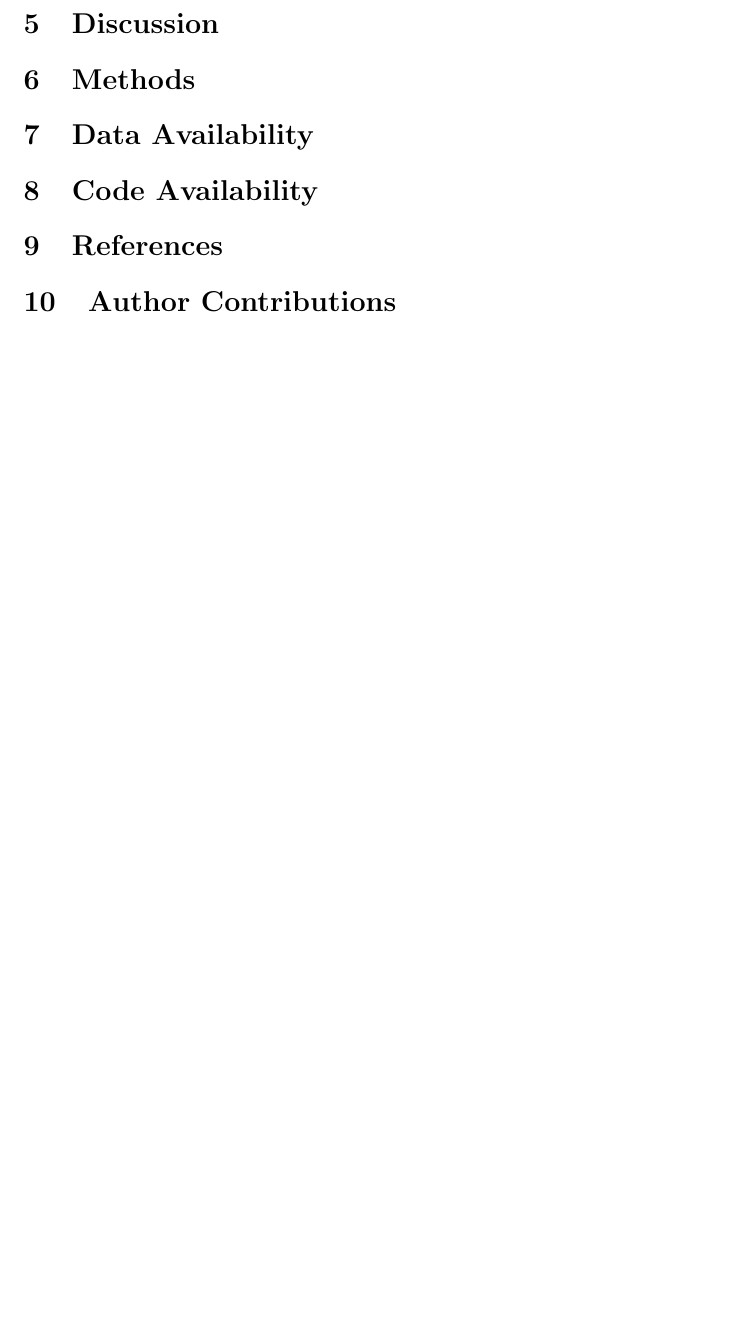
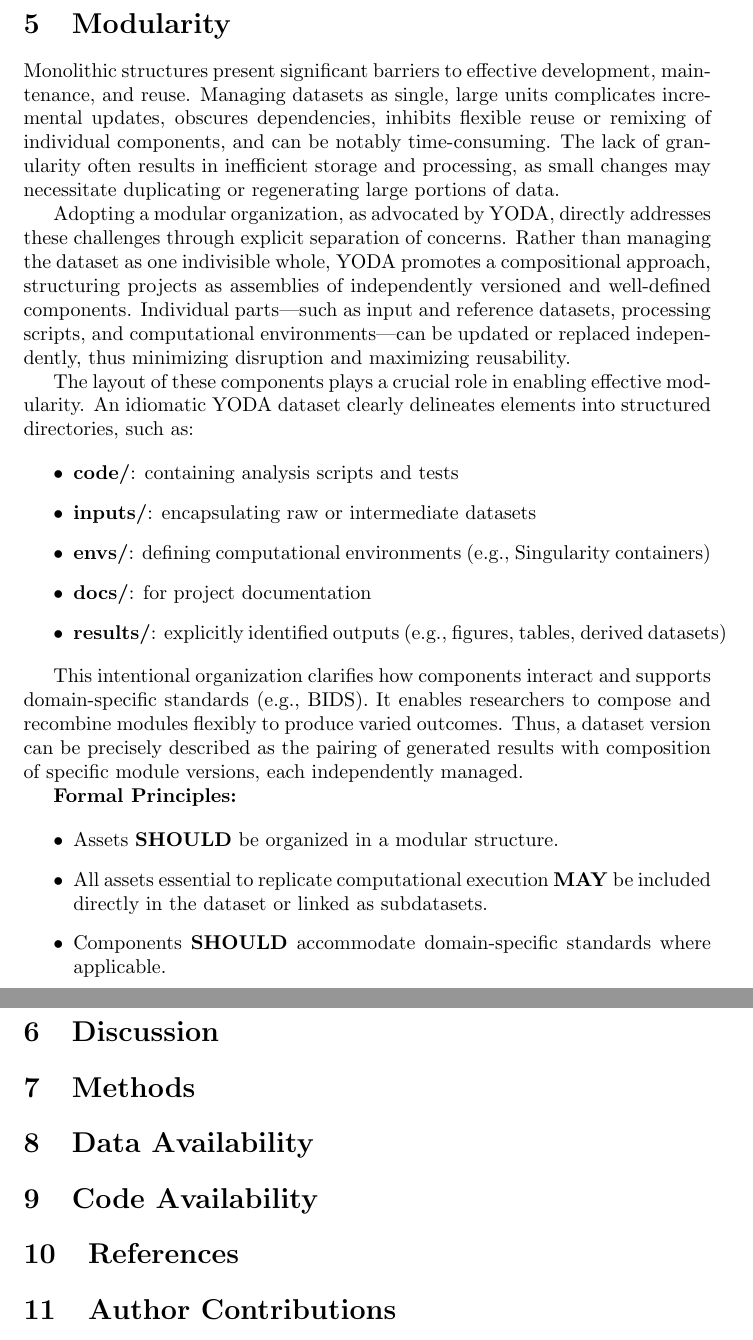
Before and after one commit to asmacdo/yoda, a LaTeX document (main.tex): part of page 3 of 3 before the commit and two parts of pages 3 and 4 of 4 after it, the two joined at a grey line, cut at the place of the change, the shorter picture padded with empty space. Compiled offline with pdfLaTeX.

Commit message:
Results: Add Modularity

```diff
--- a/main.tex
+++ b/main.tex
@@ -70,6 +70,39 @@ Omitting even one component can severely compromise reproducibility, making comp
 P1.1 All assets essential to replicate computational execution MUST be included
 P1.2 All assets essential to replicate computational execution SHOULD be version controlled using the same version control system
 
+\section{Modularity}
+
+Monolithic structures present significant barriers to effective development, maintenance, and reuse.
+Managing datasets as single, large units complicates incremental updates, obscures dependencies, inhibits flexible reuse or remixing of individual components, and can be notably time-consuming.
+The lack of granularity often results in inefficient storage and processing, as small changes may necessitate duplicating or regenerating large portions of data.
+
+Adopting a modular organization, as advocated by YODA, directly addresses these challenges through explicit separation of concerns.
+Rather than managing the dataset as one indivisible whole, YODA promotes a compositional approach, structuring projects as assemblies of independently versioned and well-defined components.
+Individual parts—such as input and reference datasets, processing scripts, and computational environments—can be updated or replaced independently, thus minimizing disruption and maximizing reusability.
+
+The layout of these components plays a crucial role in enabling effective modularity.
+An idiomatic YODA dataset clearly delineates elements into structured directories, such as:
+
+\begin{itemize}
+  \item \textbf{code/}: containing analysis scripts and tests
+  \item \textbf{inputs/}: encapsulating raw or intermediate datasets
+  \item \textbf{envs/}: defining computational environments (e.g., Singularity containers)
+  \item \textbf{docs/}: for project documentation
+  \item \textbf{results/}: explicitly identified outputs (e.g., figures, tables, derived datasets)
+\end{itemize}
+
+This intentional organization clarifies how components interact and supports domain-specific standards (e.g., BIDS).
+It enables researchers to compose and recombine modules flexibly to produce varied outcomes.
+Thus, a dataset version can be precisely described as the pairing of generated results with composition of specific module versions, each independently managed.
+
+\textbf{Formal Principles:}
+
+\begin{itemize}
+  \item Assets \textbf{SHOULD} be organized in a modular structure.
+  \item All assets essential to replicate computational execution \textbf{MAY} be included directly in the dataset or linked as subdatasets.
+  \item Components \textbf{SHOULD} accommodate domain-specific standards where applicable.
+\end{itemize}
+
 \section{Discussion}
 \section{Methods}
 \section{Data Availability}
```
